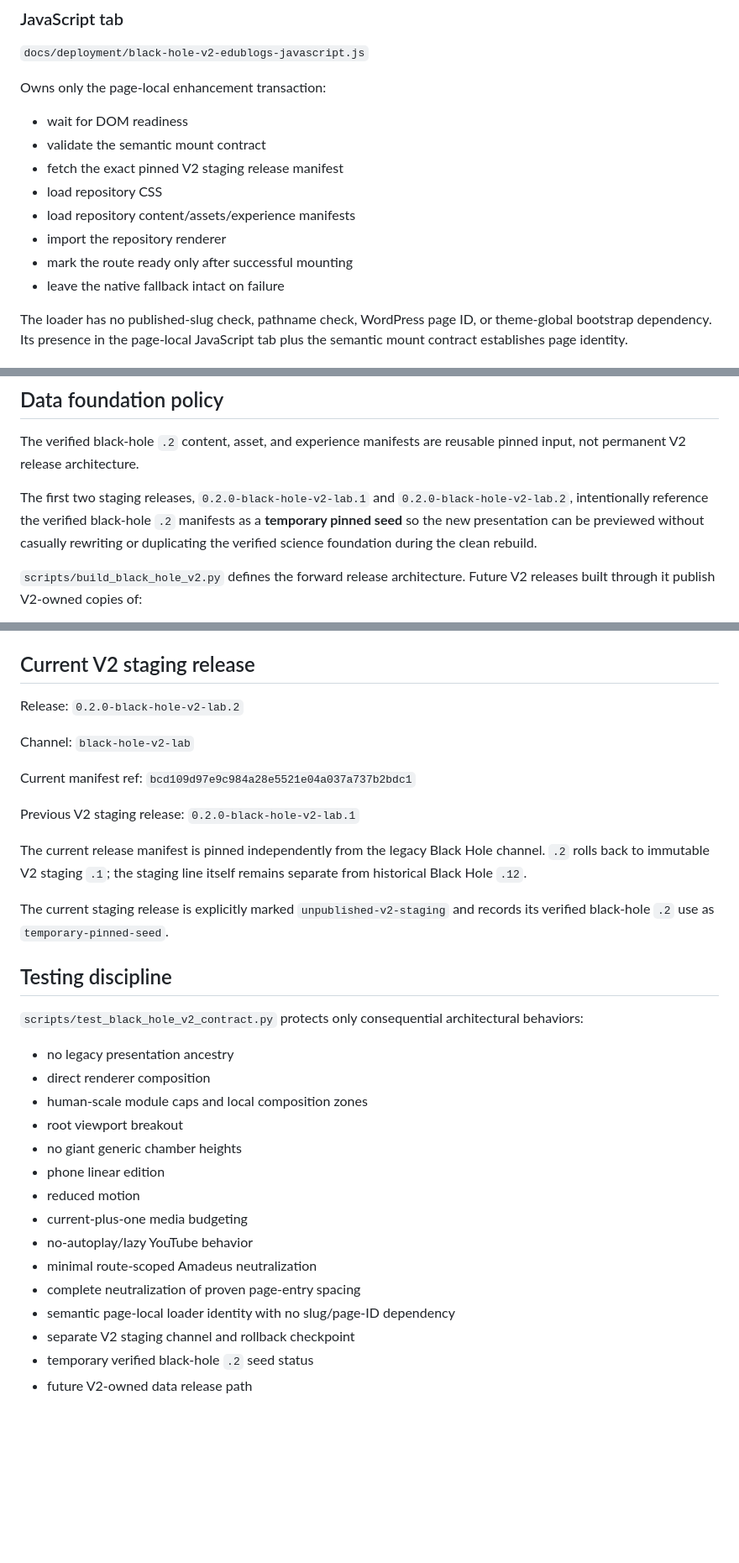
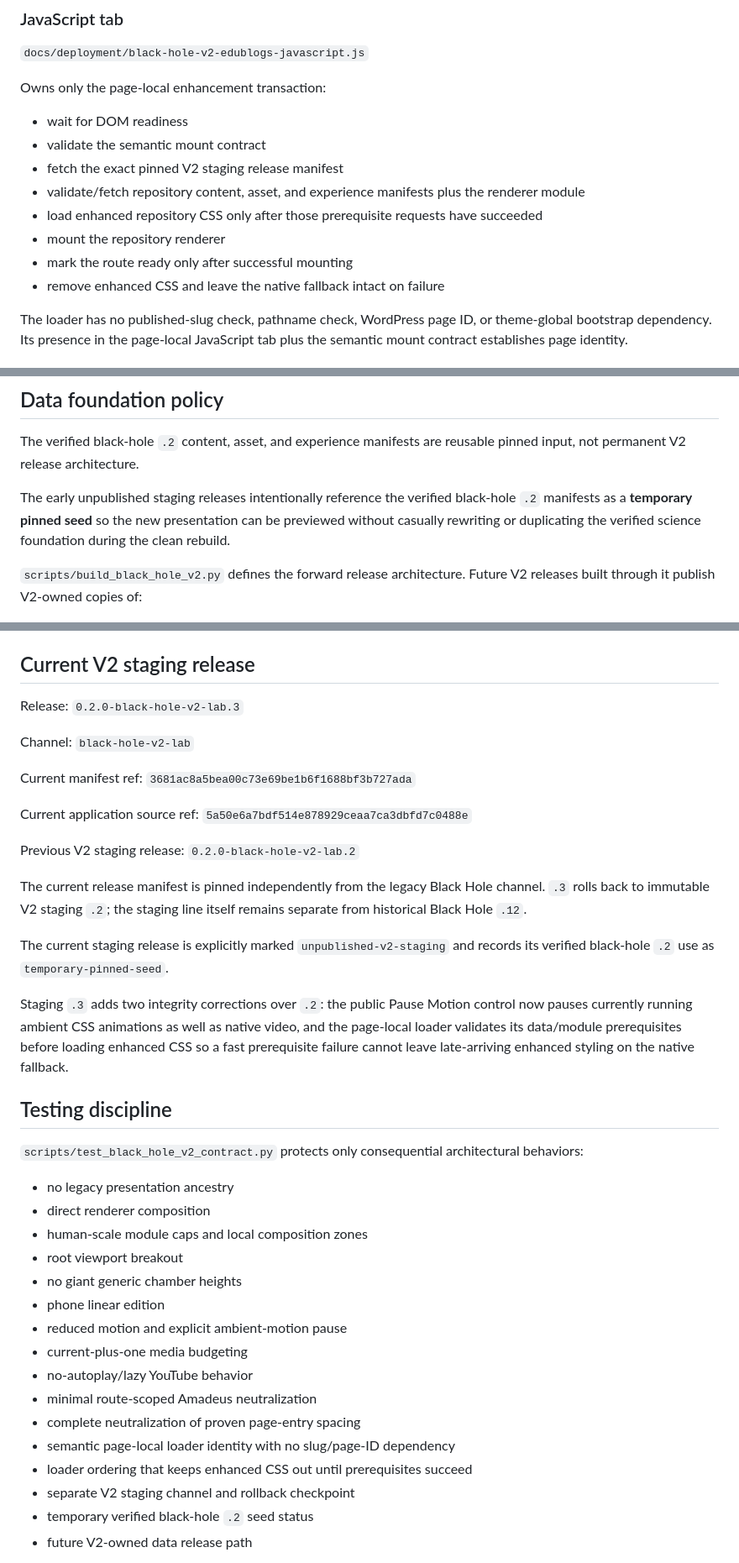
Before and after one commit to ProfessorMinty/HughesWebAssets, a Markdown page: docs/architecture/black-hole-museum-v2.md, 3 parts joined by grey strips. Shown at 84% size. Rendered like a GitHub page; blank space fills up the shorter version.

Commit message:
v2: document staging .3 integrity corrections

```diff
--- a/docs/architecture/black-hole-museum-v2.md
+++ b/docs/architecture/black-hole-museum-v2.md
@@ -113,11 +114,11 @@ Owns only the page-local enhancement transaction:
 - wait for DOM readiness
 - validate the semantic mount contract
 - fetch the exact pinned V2 staging release manifest
-- load repository CSS
-- load repository content/assets/experience manifests
-- import the repository renderer
+- validate/fetch repository content, asset, and experience manifests plus the renderer module
+- load enhanced repository CSS only after those prerequisite requests have succeeded
+- mount the repository renderer
 - mark the route ready only after successful mounting
-- leave the native fallback intact on failure
+- remove enhanced CSS and leave the native fallback intact on failure
 
 The loader has no published-slug check, pathname check, WordPress page ID, or theme-global bootstrap dependency. Its presence in the page-local JavaScript tab plus the semantic mount contract establishes page identity.
 
@@ -139,7 +140,7 @@ It does not repaint the site footer, body, navigation, or unrelated theme surfac
 
 The verified black-hole `.2` content, asset, and experience manifests are reusable pinned input, not permanent V2 release architecture.
 
-The first two staging releases, `0.2.0-black-hole-v2-lab.1` and `0.2.0-black-hole-v2-lab.2`, intentionally reference the verified black-hole `.2` manifests as a **temporary pinned seed** so the new presentation can be previewed without casually rewriting or duplicating the verified science foundation during the clean rebuild.
+The early unpublished staging releases intentionally reference the verified black-hole `.2` manifests as a **temporary pinned seed** so the new presentation can be previewed without casually rewriting or duplicating the verified science foundation during the clean rebuild.
 
 `scripts/build_black_hole_v2.py` defines the forward release architecture. Future V2 releases built through it publish V2-owned copies of:
 
@@ -154,17 +155,21 @@ The builder contains no black-hole `.2` runtime dependency and cannot write `cha
 
 ## Current V2 staging release
 
-Release: `0.2.0-black-hole-v2-lab.2`
+Release: `0.2.0-black-hole-v2-lab.3`
 
 Channel: `black-hole-v2-lab`
 
-Current manifest ref: `bcd109d97e9c984a28e5521e04a037a737b2bdc1`
+Current manifest ref: `3681ac8a5bea00c73e69be1b6f1688bf3b727ada`
 
-Previous V2 staging release: `0.2.0-black-hole-v2-lab.1`
+Current application source ref: `5a50e6a7bdf514e878929ceaa7ca3dbfd7c0488e`
 
-The current release manifest is pinned independently from the legacy Black Hole channel. `.2` rolls back to immutable V2 staging `.1`; the staging line itself remains separate from historical Black Hole `.12`.
+Previous V2 staging release: `0.2.0-black-hole-v2-lab.2`
+
+The current release manifest is pinned independently from the legacy Black Hole channel. `.3` rolls back to immutable V2 staging `.2`; the staging line itself remains separate from historical Black Hole `.12`.
 
 The current staging release is explicitly marked `unpublished-v2-staging` and records its verified black-hole `.2` use as `temporary-pinned-seed`.
+
+Staging `.3` adds two integrity corrections over `.2`: the public Pause Motion control now pauses currently running ambient CSS animations as well as native video, and the page-local loader validates its data/module prerequisites before loading enhanced CSS so a fast prerequisite failure cannot leave late-arriving enhanced styling on the native fallback.
 
 ## Testing discipline
 
@@ -176,12 +181,13 @@ The current staging release is explicitly marked `unpublished-v2-staging` and re
 - root viewport breakout
 - no giant generic chamber heights
 - phone linear edition
-- reduced motion
+- reduced motion and explicit ambient-motion pause
 - current-plus-one media budgeting
 - no-autoplay/lazy YouTube behavior
 - minimal route-scoped Amadeus neutralization
 - complete neutralization of proven page-entry spacing
 - semantic page-local loader identity with no slug/page-ID dependency
+- loader ordering that keeps enhanced CSS out until prerequisites succeed
 - separate V2 staging channel and rollback checkpoint
 - temporary verified black-hole `.2` seed status
 - future V2-owned data release path
```
Also changed, not shown: other parts of docs/architecture/black-hole-museum-v2.md (+1 -0 lines).
